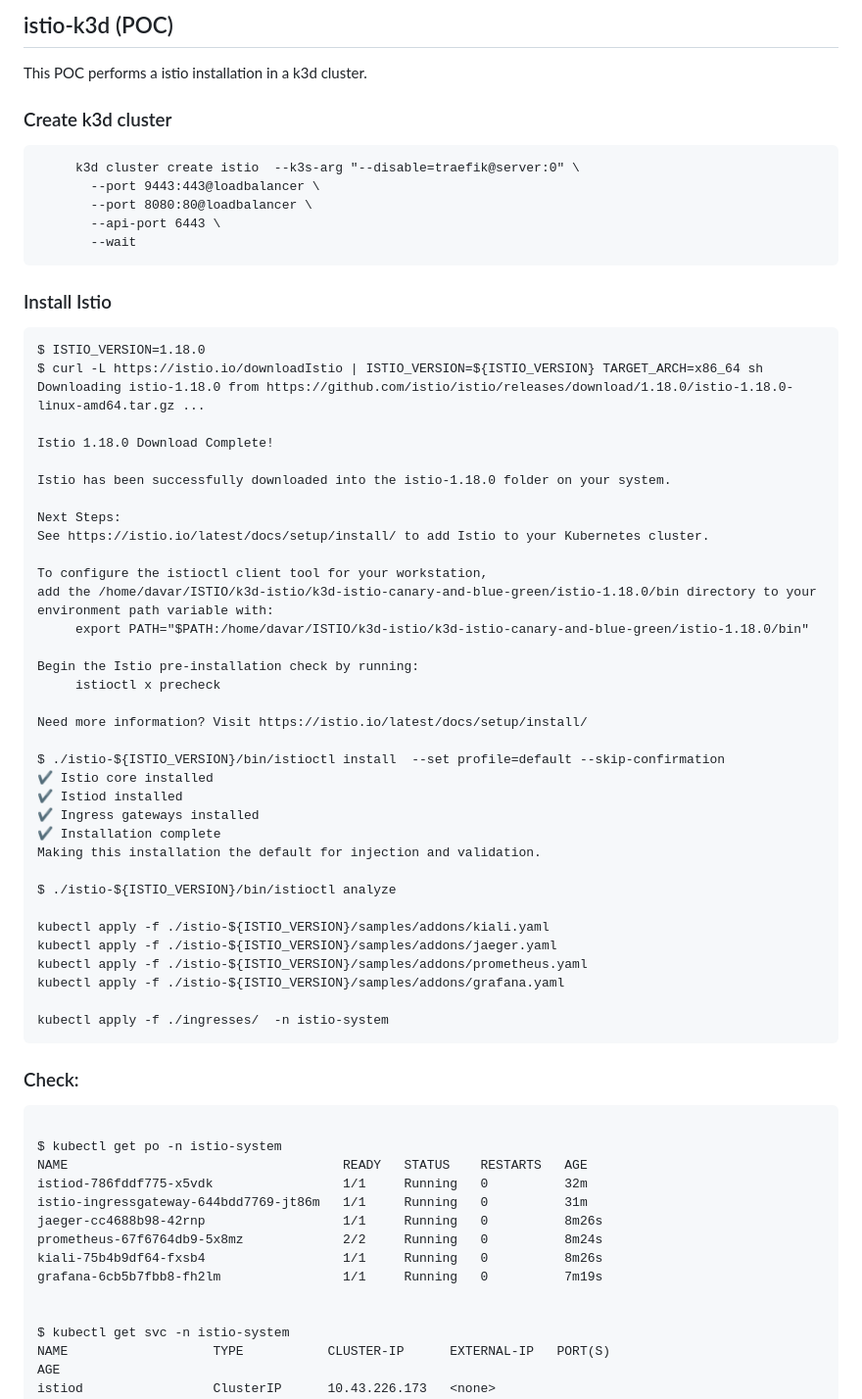
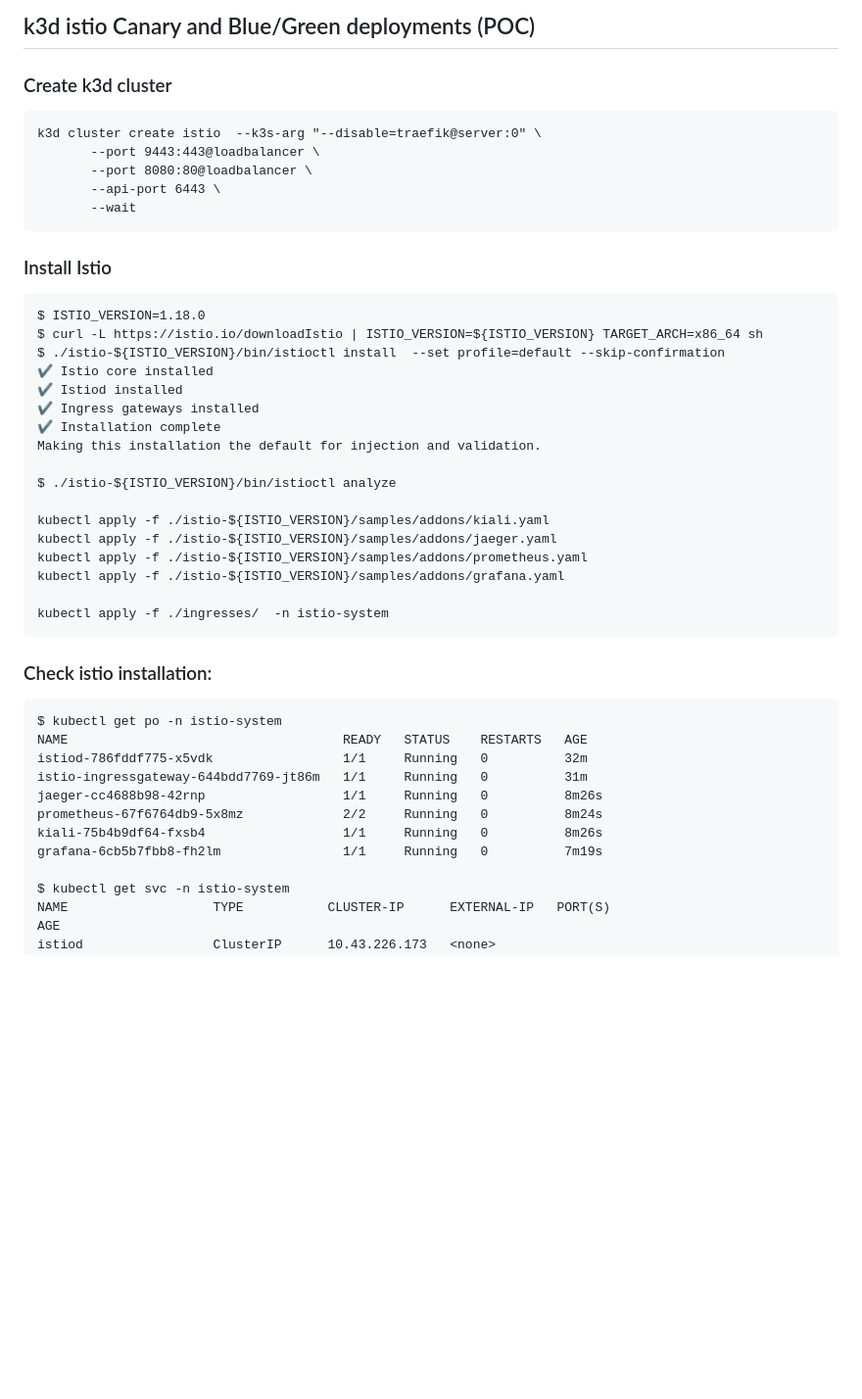
Before and after one commit to adavarski/k3d-istio-canary-and-blue-green, a Markdown page: README.md, the part around one of its changes. Shown at 98% size. Rendered like a GitHub page; blank space fills up the shorter version.

````diff
--- a/README.md
+++ b/README.md
@@ -1,10 +1,8 @@
-## istio-k3d (POC)
-
-This POC performs a istio installation in a k3d cluster.
+## k3d istio Canary and Blue/Green deployments (POC)
 
 ### Create k3d cluster
 ```
-     k3d cluster create istio  --k3s-arg "--disable=traefik@server:0" \
+k3d cluster create istio  --k3s-arg "--disable=traefik@server:0" \
        --port 9443:443@loadbalancer \
        --port 8080:80@loadbalancer \
        --api-port 6443 \
@@ -15,29 +13,11 @@ This POC performs a istio installation in a k3d cluster.
 ```
 $ ISTIO_VERSION=1.18.0
 $ curl -L https://istio.io/downloadIstio | ISTIO_VERSION=${ISTIO_VERSION} TARGET_ARCH=x86_64 sh
-Downloading istio-1.18.0 from https://github.com/istio/istio/releases/download/1.18.0/istio-1.18.0-linux-amd64.tar.gz ...
-
-Istio 1.18.0 Download Complete!
-
-Istio has been successfully downloaded into the istio-1.18.0 folder on your system.
-
-Next Steps:
-See https://istio.io/latest/docs/setup/install/ to add Istio to your Kubernetes cluster.
-
-To configure the istioctl client tool for your workstation,
-add the /home/davar/ISTIO/k3d-istio/k3d-istio-canary-and-blue-green/istio-1.18.0/bin directory to your environment path variable with:
-	 export PATH="$PATH:/home/davar/ISTIO/k3d-istio/k3d-istio-canary-and-blue-green/istio-1.18.0/bin"
-
-Begin the Istio pre-installation check by running:
-	 istioctl x precheck
-
-Need more information? Visit https://istio.io/latest/docs/setup/install/
-
 $ ./istio-${ISTIO_VERSION}/bin/istioctl install  --set profile=default --skip-confirmation
 ✔ Istio core installed
 ✔ Istiod installed
 ✔ Ingress gateways installed
-✔ Installation complete                                                                                                                                                                                                                                                                                                       Making this installation the default for injection and validation.
+✔ Installation complete                                                                                                                                                                                                                                                                     Making this installation the default for injection and validation.
 
 $ ./istio-${ISTIO_VERSION}/bin/istioctl analyze
 
@@ -49,10 +29,9 @@ kubectl apply -f ./istio-${ISTIO_VERSION}/samples/addons/grafana.yaml
 kubectl apply -f ./ingresses/  -n istio-system
 ```
 
-### Check:
+### Check istio installation:
 
 ```
-
 $ kubectl get po -n istio-system
 NAME                                    READY   STATUS    RESTARTS   AGE
 istiod-786fddf775-x5vdk                 1/1     Running   0          32m
@@ -61,7 +40,6 @@ jaeger-cc4688b98-42rnp                  1/1     Running   0          8m26s
 prometheus-67f6764db9-5x8mz             2/2     Running   0          8m24s
 kiali-75b4b9df64-fxsb4                  1/1     Running   0          8m26s
 grafana-6cb5b7fbb8-fh2lm                1/1     Running   0          7m19s
-
 
 $ kubectl get svc -n istio-system
 NAME                   TYPE           CLUSTER-IP      EXTERNAL-IP   PORT(S)                                      AGE
````
Also changed, not shown: other parts of README.md (+12 -6 lines).
